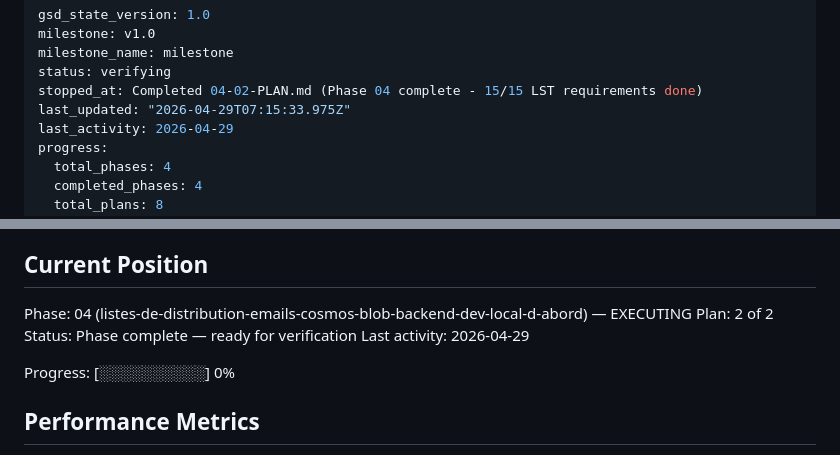
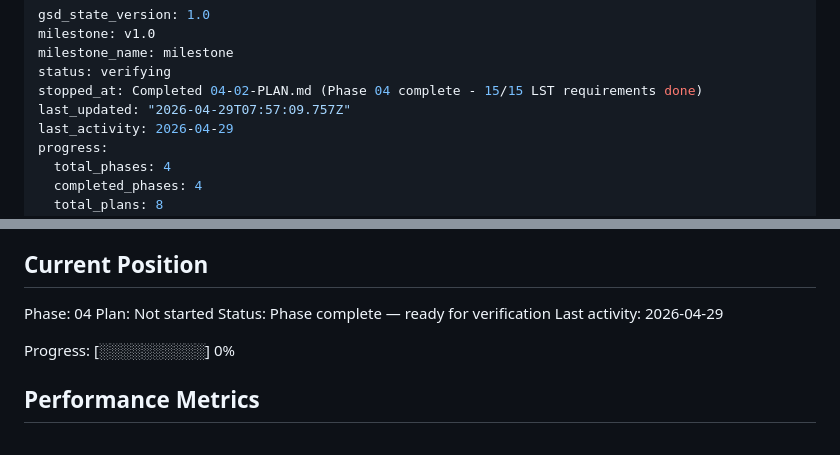
Before and after one commit to ozgrow/Loadsheet-autonome, a Markdown page: .planning/STATE.md, 2 parts joined by grey strips. GitHub-like rendering.

Commit message:
docs(phase-04): UAT approved + prod E2E validated — phase 04 complete

```diff
--- a/.planning/STATE.md
+++ b/.planning/STATE.md
@@ -4,7 +4,7 @@ milestone: v1.0
 milestone_name: milestone
 status: verifying
 stopped_at: Completed 04-02-PLAN.md (Phase 04 complete - 15/15 LST requirements done)
-last_updated: "2026-04-29T07:15:33.975Z"
+last_updated: "2026-04-29T07:57:09.757Z"
 last_activity: 2026-04-29
 progress:
   total_phases: 4
@@ -25,8 +25,8 @@ See: .planning/PROJECT.md (updated 2026-04-22)
 
 ## Current Position
 
-Phase: 04 (listes-de-distribution-emails-cosmos-blob-backend-dev-local-d-abord) — EXECUTING
-Plan: 2 of 2
+Phase: 04
+Plan: Not started
 Status: Phase complete — ready for verification
 Last activity: 2026-04-29
 
```
Also changed, not shown: 2 other files.
